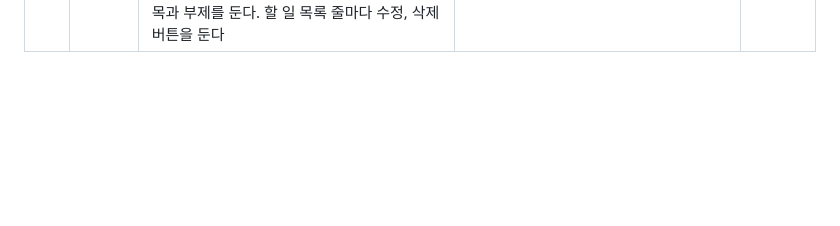
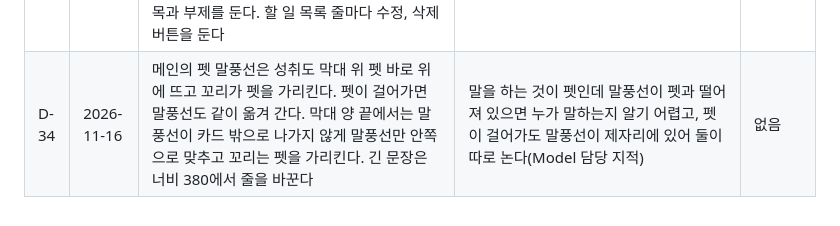
Before and after one commit to 2026-2-software-system-design-11/planning-pet-app, a Markdown page: docs/decisions.md, the part around the change. Rendered like a GitHub page; blank space fills up the shorter version.

Commit message:
docs: 메인 펫 말풍선이 펫을 따라 움직이는 결정 D-34 (#51)
Co-Authored-By: Claude Opus 5.5 <noreply@anthropic.com>

```diff
--- a/docs/decisions.md
+++ b/docs/decisions.md
@@ -37,3 +37,4 @@
 | D-31 | 2026-11-16 | 메인의 할 일 목록은 고른 날짜의 하루 시간표다. 시작 시각이 있는 할 일과 고정 일정을 시작 시각 순으로 놓고, 줄마다 앞에 시작과 끝 시각(예: "10:00~11:00")을 보인다. 고정 일정은 체크박스 없이 보인다. 시작 시각이 없는 할 일은 그 아래 "시간 안 정한 할 일" 묶음에 넣은 순으로 둔다. 고정 일정은 지금처럼 체크, 보상, 성취도 막대, 브리핑의 할 일 수, 달력 점에 들어가지 않는다. D-16의 "메인 목록에 들어가지 않고"를 이 결정으로 바꾼다 | 오늘 할 일은 언제 할지가 정해진 시간표로 보여야 한다(Model 담당 지적). 시각 없이 순서만 있으면 수업 사이 빈 시간에 무엇을 할지 메인에서 알 수 없고, 하루는 메인 한 화면에서 끝난다는 05 원칙 1과도 어긋난다 | 없음 |
 | D-32 | 2026-11-16 | 메인 하루 시간표(D-31)의 시각 칸을 누르면 그 칸 아래에 시각 고치기 창이 떠서 시작 시각과 걸리는 시간만 고친다. 시각 없는 할 일은 시각 칸에 "시간 정하기"를 보이고 같은 창에서 시간을 정한다. 시각 있는 할 일은 "시간 빼기"로 시각 없는 할 일로 돌린다. 고정 일정도 시각을 고칠 수 있지만 뺄 수는 없다(D-16). 반복 사본은 고친 하나만 바뀌고, 보상은 그대로다(D-18). D-12에서 목록 줄에 시간을 고치는 부품을 두지 않기로 한 판단은 이 결정으로 바꾼다 | 하루 시간표를 보며 시간을 옮기는 일이 잦은데 일정 입력 창은 제목, 날짜, 메모까지 보여 흐름이 끊긴다(05 원칙 2). 시간이 정해진 일과 안 정해진 일 모두 메인에서 바로 바꿀 수 있어야 한다(Model 담당 요청) | 없음 |
 | D-33 | 2026-11-16 | `planning-pet`에 있던 기능 아홉 가지를 넣는다. 일정관리 시간표의 할 일 블록에 체크박스를 둔다. 메모가 있는 할 일은 제목 옆에 흐린 "메모"를 보이고 마우스를 올리면 메모를 보인다. 메인 달력 칸에 그날 첫 할 일 제목을 보이고 점은 이것으로 바꾼다(06의 26번). 메인 아래 카드에 레벨과 경험치 막대를 둔다. pet 화면과 상점 창에 포인트 얻는 법을 보인다. pet 화면에 꾸미기 진행도(산 아이템 수 / 8)를 보인다. 목록이 비면 안내 문장을 보인다. 화면마다 위에 제목과 부제를 둔다. 할 일 목록 줄마다 수정, 삭제 버튼을 둔다 | 체크, 메모, 수정과 삭제를 하려면 화면을 옮기거나 숨은 동작(두 번 누르기, 오른쪽 버튼)을 알아야 했다. 보상 규칙과 꾸미기 목표가 화면에 없어서 무엇을 위해 모으는지 알기 어려웠다. `planning-pet`에서 쓰기 편했던 것을 가져온다(Model 담당 요청) | 없음 |
+| D-34 | 2026-11-16 | 메인의 펫 말풍선은 성취도 막대 위 펫 바로 위에 뜨고 꼬리가 펫을 가리킨다. 펫이 걸어가면 말풍선도 같이 옮겨 간다. 막대 양 끝에서는 말풍선이 카드 밖으로 나가지 않게 말풍선만 안쪽으로 맞추고 꼬리는 펫을 가리킨다. 긴 문장은 너비 380에서 줄을 바꾼다 | 말을 하는 것이 펫인데 말풍선이 펫과 떨어져 있으면 누가 말하는지 알기 어렵고, 펫이 걸어가도 말풍선이 제자리에 있어 둘이 따로 논다(Model 담당 지적) | 없음 |
```
Also changed, not shown: docs/05-ui-design.md (+1 -1 lines), docs/diagrams/ui-main.png, 1 other file.
